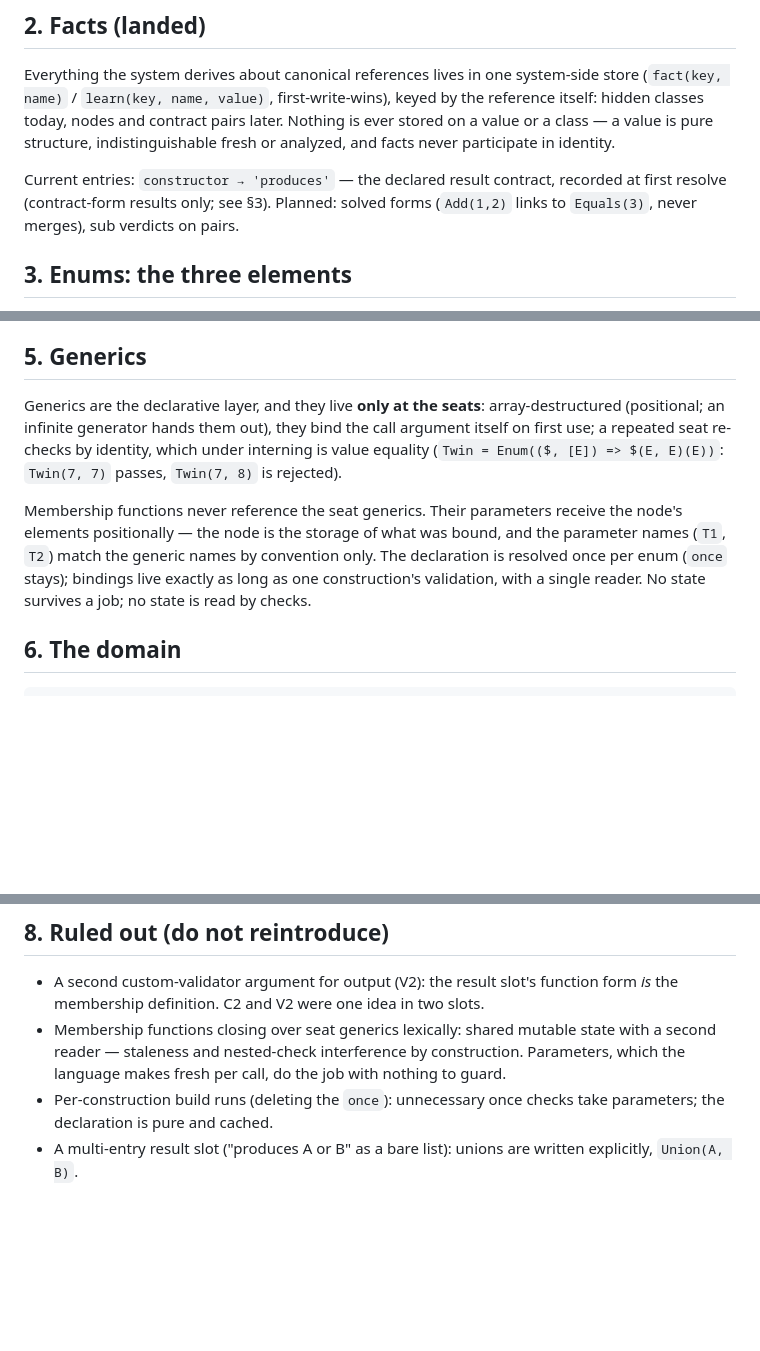
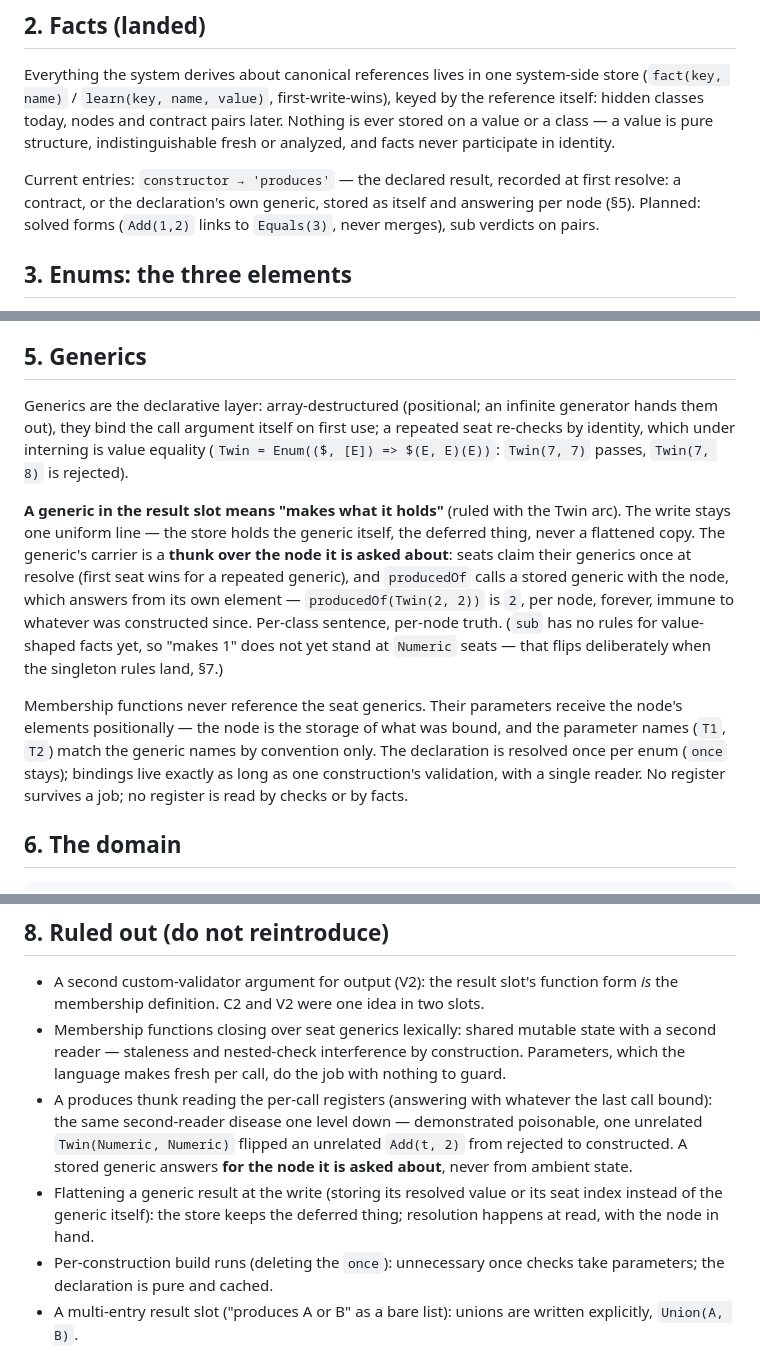
Before and after one commit to dbrdarski/oddo-next, a Markdown page: docs/design.md, 3 parts joined by grey strips. GitHub-like rendering; blank space fills up the shorter version.

Commit message:
Doc: the thunk ruling - a stored generic answers for its node
Section 5 records the Twin-arc ruling: a generic in the result slot
means makes-what-it-holds; the store keeps the generic itself (the
deferred thing, never flattened); the carrier is a thunk over the node
it is asked about, so answers are per-node and immune to churn.
Section 2's produces entry updated to match. Ruled Out grows the two
rejected shapes from the arc: register-reading thunks (the poisonable
second reader, demonstrated) and write-time flattening.

Co-Authored-By: Claude Fable 5 <noreply@anthropic.com>

```diff
--- a/docs/design.md
+++ b/docs/design.md
@@ -36,10 +36,10 @@ nodes and contract pairs later. Nothing is ever stored on a value or a
 class — a value is pure structure, indistinguishable fresh or analyzed, and
 facts never participate in identity.
 
-Current entries: `constructor → 'produces'` — the declared result contract,
-recorded at first resolve (contract-form results only; see §3). Planned:
-solved forms (`Add(1,2)` links to `Equals(3)`, never merges), sub verdicts
-on pairs.
+Current entries: `constructor → 'produces'` — the declared result, recorded
+at first resolve: a contract, or the declaration's own generic, stored as
+itself and answering per node (§5). Planned: solved forms (`Add(1,2)` links
+to `Equals(3)`, never merges), sub verdicts on pairs.
 
 ## 3. Enums: the three elements
 
@@ -145,18 +145,31 @@ descent.
 
 ## 5. Generics
 
-Generics are the declarative layer, and they live **only at the seats**:
-array-destructured (positional; an infinite generator hands them out), they
-bind the call argument itself on first use; a repeated seat re-checks by
-identity, which under interning is value equality (`Twin = Enum(($, [E]) =>
-$(E, E)(E))`: `Twin(7, 7)` passes, `Twin(7, 8)` is rejected).
+Generics are the declarative layer: array-destructured (positional; an
+infinite generator hands them out), they bind the call argument itself on
+first use; a repeated seat re-checks by identity, which under interning is
+value equality (`Twin = Enum(($, [E]) => $(E, E)(E))`: `Twin(7, 7)` passes,
+`Twin(7, 8)` is rejected).
+
+**A generic in the result slot means "makes what it holds"** (ruled with
+the Twin arc). The write stays one uniform line — the store holds the
+generic itself, the deferred thing, never a flattened copy. The generic's
+carrier is a **thunk over the node it is asked about**: seats claim their
+generics once at resolve (first seat wins for a repeated generic), and
+`producedOf` calls a stored generic with the node, which answers from its
+own element — `producedOf(Twin(2, 2))` is `2`, per node, forever, immune
+to whatever was constructed since. Per-class sentence, per-node truth.
+(`sub` has no rules for value-shaped facts yet, so "makes 1" does not yet
+stand at `Numeric` seats — that flips deliberately when the singleton
+rules land, §7.)
 
 Membership functions never reference the seat generics. Their parameters
 receive the node's elements positionally — the node is the storage of what
 was bound, and the parameter names (`T1`, `T2`) match the generic names by
 convention only. The declaration is resolved once per enum (`once` stays);
 bindings live exactly as long as one construction's validation, with a
-single reader. No state survives a job; no state is read by checks.
+single reader. No register survives a job; no register is read by checks
+or by facts.
 
 ## 6. The domain
 
@@ -236,6 +249,14 @@ through membership, nodes enter through their recorded facts.
   state with a second reader — staleness and nested-check interference by
   construction. Parameters, which the language makes fresh per call, do the
   job with nothing to guard.
+- A produces thunk reading the per-call registers (answering with whatever
+  the last call bound): the same second-reader disease one level down —
+  demonstrated poisonable, one unrelated `Twin(Numeric, Numeric)` flipped
+  an unrelated `Add(t, 2)` from rejected to constructed. A stored generic
+  answers **for the node it is asked about**, never from ambient state.
+- Flattening a generic result at the write (storing its resolved value or
+  its seat index instead of the generic itself): the store keeps the
+  deferred thing; resolution happens at read, with the node in hand.
 - Per-construction build runs (deleting the `once`): unnecessary once
   checks take parameters; the declaration is pure and cached.
 - A multi-entry result slot ("produces A or B" as a bare list): unions are
```
